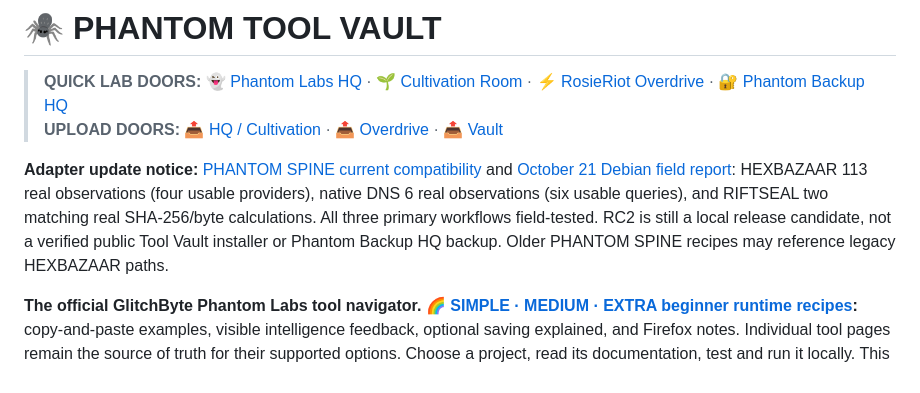
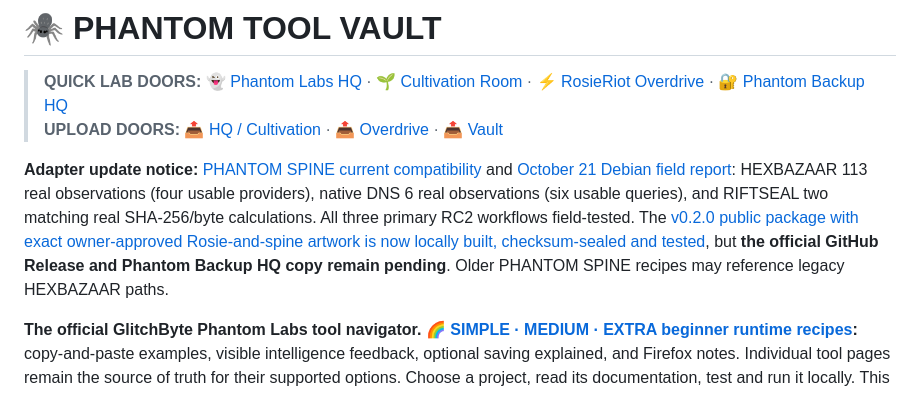
Before and after one commit to Hellfire13666/glitchbyte-phantom-labs, a Markdown page: docs/TOOL_VAULT.md, the part around the change. GitHub-like rendering.

Commit message:
Update tool documentation

```diff
--- a/docs/TOOL_VAULT.md
+++ b/docs/TOOL_VAULT.md
@@ -8,7 +8,7 @@
 > **UPLOAD DOORS:** [📤 HQ / Cultivation](https://github.com/Hellfire13666/glitchbyte-phantom-labs/upload/main) · [📤 Overdrive](https://github.com/Hellfire13666/rosieriot-overdrive-2026/upload/main) · [📤 Vault](https://github.com/Hellfire13666/glitchbyte-phantom-labs-releases/upload/main)
 
 
-**Adapter update notice:** [PHANTOM SPINE current compatibility](PHANTOM_SPINE_ADAPTER_STATUS.md) and [October 21 Debian field report](PHANTOM_SPINE_RC2_DEBIAN_FIELD_TEST.md): HEXBAZAAR 113 real observations (four usable providers), native DNS 6 real observations (six usable queries), and RIFTSEAL two matching real SHA-256/byte calculations. All three primary workflows field-tested. RC2 is still a local release candidate, not a verified public Tool Vault installer or Phantom Backup HQ backup. Older PHANTOM SPINE recipes may reference legacy HEXBAZAAR paths.
+**Adapter update notice:** [PHANTOM SPINE current compatibility](PHANTOM_SPINE_ADAPTER_STATUS.md) and [October 21 Debian field report](PHANTOM_SPINE_RC2_DEBIAN_FIELD_TEST.md): HEXBAZAAR 113 real observations (four usable providers), native DNS 6 real observations (six usable queries), and RIFTSEAL two matching real SHA-256/byte calculations. All three primary RC2 workflows field-tested. The [v0.2.0 public package with exact owner-approved Rosie-and-spine artwork is now locally built, checksum-sealed and tested](PHANTOM_SPINE_V020_PUBLICATION_CHECKPOINT.md), but **the official GitHub Release and Phantom Backup HQ copy remain pending**. Older PHANTOM SPINE recipes may reference legacy HEXBAZAAR paths.
 
 **The official GlitchByte Phantom Labs tool navigator.**
 **🌈 [SIMPLE · MEDIUM · EXTRA beginner runtime recipes](BEGINNER_RUNTIME_RECIPES.md):** copy-and-paste examples, visible intelligence feedback, optional saving explained, and Firefox notes. Individual tool pages remain the source of truth for their supported options.
```
